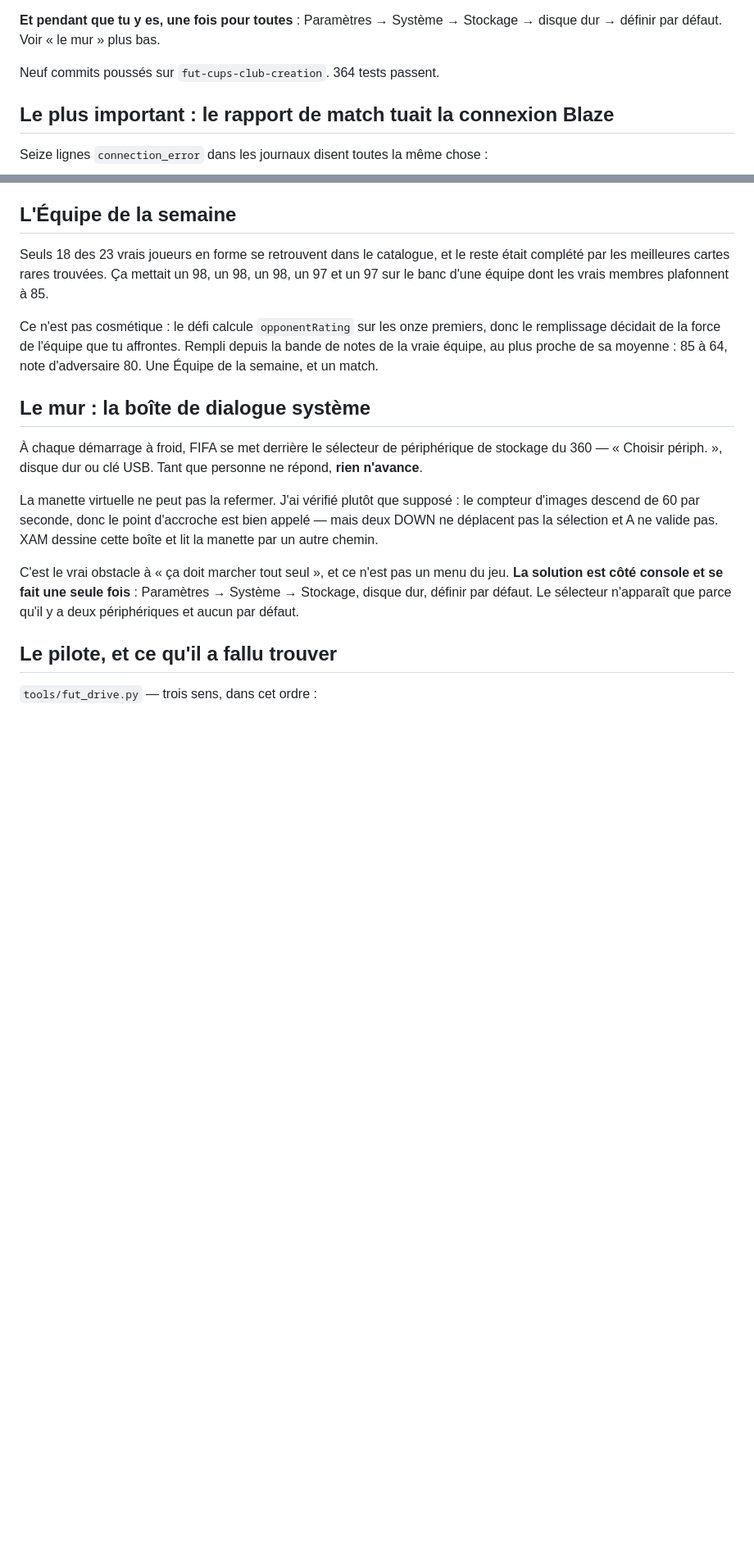
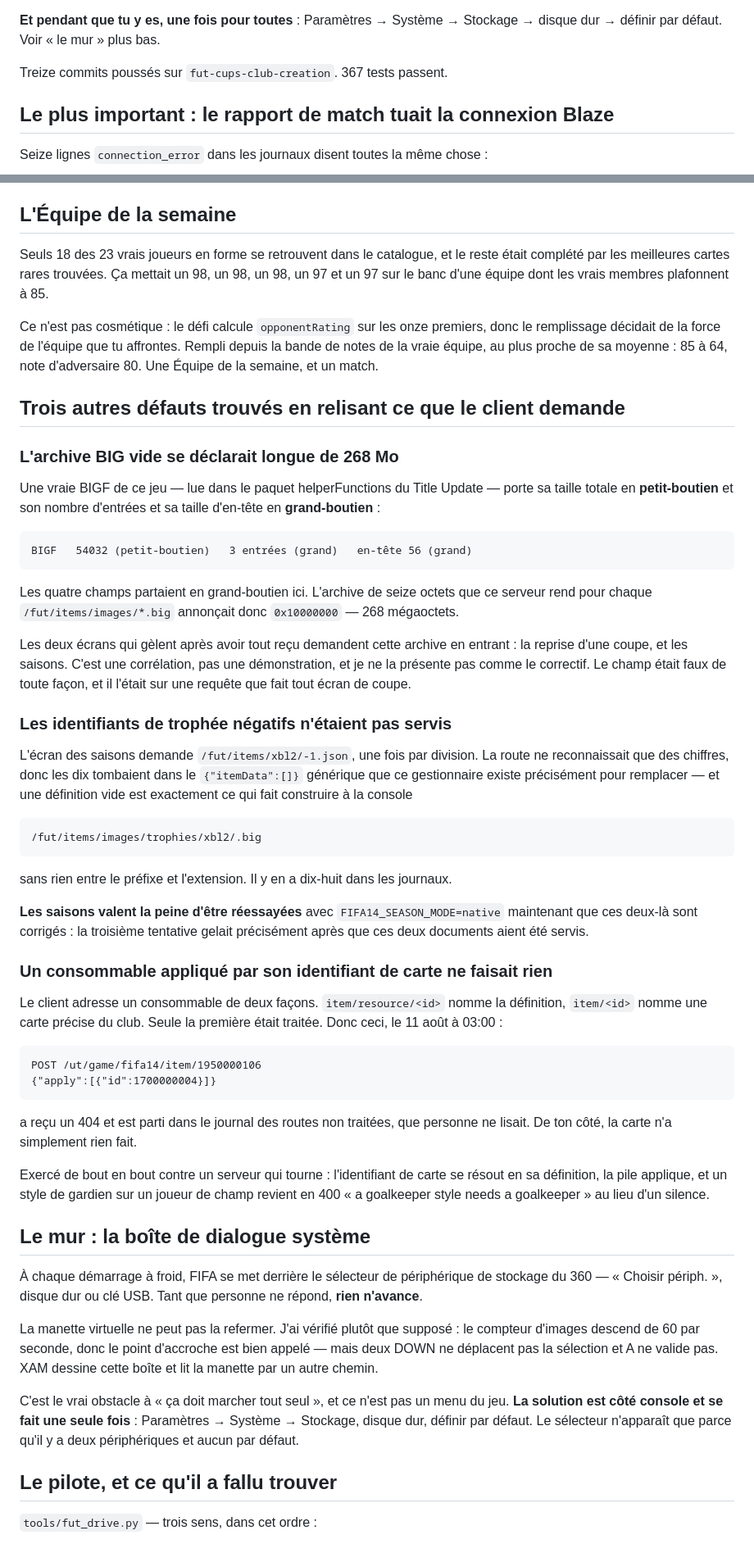
Before and after one commit to dmhudak2-star/fut14-revival-project, a Markdown page: docs/RAPPORT_NUIT_2026-08-12.md, 2 parts joined by grey strips. Shown at 82% size. Rendered like a GitHub page; blank space fills up the shorter version.

Commit message:
Add the three format defects to the night report
Co-Authored-By: Claude Opus 5 <noreply@anthropic.com>

```diff
--- a/docs/RAPPORT_NUIT_2026-08-12.md
+++ b/docs/RAPPORT_NUIT_2026-08-12.md
@@ -14,7 +14,7 @@ commande est maintenant interdite dans le pilote, avec la raison écrite à côt
 **Et pendant que tu y es, une fois pour toutes** : Paramètres → Système →
 Stockage → disque dur → définir par défaut. Voir « le mur » plus bas.
 
-Neuf commits poussés sur `fut-cups-club-creation`. 364 tests passent.
+Treize commits poussés sur `fut-cups-club-creation`. 367 tests passent.
 
 ## Le plus important : le rapport de match tuait la connexion Blaze
 
@@ -164,6 +164,58 @@ premiers, donc le remplissage décidait de la force de l'équipe que tu affronte
 Rempli depuis la bande de notes de la vraie équipe, au plus proche de sa
 moyenne : 85 à 64, note d'adversaire 80. Une Équipe de la semaine, et un match.
 
+## Trois autres défauts trouvés en relisant ce que le client demande
+
+### L'archive BIG vide se déclarait longue de 268 Mo
+
+Une vraie BIGF de ce jeu — lue dans le paquet helperFunctions du Title Update —
+porte sa taille totale en **petit-boutien** et son nombre d'entrées et sa taille
+d'en-tête en **grand-boutien** :
+
+    BIGF   54032 (petit-boutien)   3 entrées (grand)   en-tête 56 (grand)
+
+Les quatre champs partaient en grand-boutien ici. L'archive de seize octets que
+ce serveur rend pour chaque `/fut/items/images/*.big` annonçait donc
+`0x10000000` — 268 mégaoctets.
+
+Les deux écrans qui gèlent après avoir tout reçu demandent cette archive en
+entrant : la reprise d'une coupe, et les saisons. C'est une corrélation, pas une
+démonstration, et je ne la présente pas comme le correctif. Le champ était faux
+de toute façon, et il l'était sur une requête que fait tout écran de coupe.
+
+### Les identifiants de trophée négatifs n'étaient pas servis
+
+L'écran des saisons demande `/fut/items/xbl2/-1.json`, une fois par division. La
+route ne reconnaissait que des chiffres, donc les dix tombaient dans le
+`{"itemData":[]}` générique que ce gestionnaire existe précisément pour
+remplacer — et une définition vide est exactement ce qui fait construire à la
+console
+
+    /fut/items/images/trophies/xbl2/.big
+
+sans rien entre le préfixe et l'extension. Il y en a dix-huit dans les journaux.
+
+**Les saisons valent la peine d'être réessayées** avec `FIFA14_SEASON_MODE=native`
+maintenant que ces deux-là sont corrigés : la troisième tentative gelait
+précisément après que ces deux documents aient été servis.
+
+### Un consommable appliqué par son identifiant de carte ne faisait rien
+
+Le client adresse un consommable de deux façons. `item/resource/<id>` nomme la
+définition, `item/<id>` nomme une carte précise du club. Seule la première était
+traitée. Donc ceci, le 11 août à 03:00 :
+
+    POST /ut/game/fifa14/item/1950000106
+    {"apply":[{"id":1700000004}]}
+
+a reçu un 404 et est parti dans le journal des routes non traitées, que
+personne ne lisait. De ton côté, la carte n'a simplement rien fait.
+
+Exercé de bout en bout contre un serveur qui tourne : l'identifiant de carte se
+résout en sa définition, la pile applique, et un style de gardien sur un joueur
+de champ revient en 400 « a goalkeeper style needs a goalkeeper » au lieu d'un
+silence.
+
 ## Le mur : la boîte de dialogue système
 
 À chaque démarrage à froid, FIFA se met derrière le sélecteur de périphérique de
```
